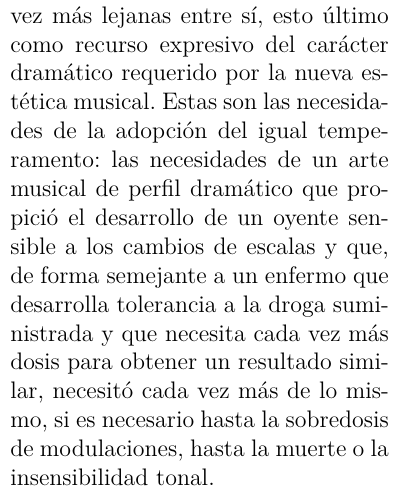
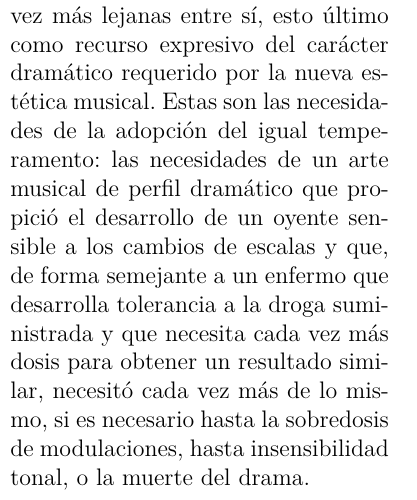
Before and after one commit to notacontranota/analisis_de_escalas, a LaTeX paper (analisis_escalas.tex): part of one column of page 10 of 11, cut so that both start at the same text. Compiled offline with LuaLaTeX.

Commit message:
muerte del drama

```diff
--- a/analisis_escalas.tex
+++ b/analisis_escalas.tex
@@ -235,7 +235,7 @@ Los espejos han fascinado y fascinan a los seres humanos desde tiempos inmemoria
 
 Las notas acá participantes de los objetos, al ser utilizadas en la simultaneidad, conforman objetos que en su significado musical más profundo no son muy diferentes, es decir \musncp{c''2 e''} no es muy diferente a \hbox{\musncp{<e' c''>2},} y \musncp{e''2 c''} no difiere en demasía en el significado respecto a \hbox{\musncp{<c'' e''>2},} ya que \nota{do}{5}-\nota{mi}{5} es un movimiento melódico abierto y el acorde \nota{mi}{4}-\nota{do}{5} es un intervalo que no reposa y por lo tanto también de carácter abierto. En cambio, \musncp{e''2 c''} es un movimiento melódico cerrado, cadencial, y \musncp{<c'' e''>2} es un acorde también cerrado, con la fundamental en el bajo y un representante de un armónico propio en el agudo. Este es el motivo por el cual consideramos que la versión espejada de \musncp{<c'' e''>2} puede ser \musncp{<e' c''>2}, por ser uno el reverso semántico del otro, análogo a \musncp{c''2 e''} y \hbox{\musncp{e''2 c''}.} También es cierto que el reflejo de \musncp{<c'' e''>2} puede ser \hbox{\musncp{<aes' c''>2}.} ¿Cuál, entonces, refleja a \hbox{\musncp{<c'' e''>2}?} ¿\hbox{\musncp{<e' c''>2},} o \hbox{\musncp{<aes' c''>2}?} En un contexto de afinación natural, \hbox{\musncp{<e' c''>2},} y en un contexto de afinación igual temperada ---y en afinación natural también---, \hbox{\musncp{<aes' c''>2}.} Los espejos de sujeto y respuesta «tonal» en las fugas del siglo XVIII ---y no únicamente en ellas---, que suponen \musncp{c'2 g' \bar "!" g' c''} confirman la necesidad de incluir en las imitaciones el factor semántico de los intervalos, siempre que se esté en un contexto de afinación natural o en las proximidades cronológicas de su parcial abandono. El siglo XVIII europeo es, en este sentido, un tiempo de experimentación y de transición desde la afinación natural y mesotónica hacia las afinaciones temperadas, donde la práctica compositiva estaba más cerca del pensamiento musical surgido desde la relación de los sonidos con sus armónicos más cercanos que de la especulación sonora que se practica con los dos pies puestos sobre un temperamento igual.
 
-La resurrección del arte dramático ---primero con la ópera como nuevo género y luego con el desarrollo del estilo neoclásico y romántico, arte de contrastes y conflictos que considera a la música como un lenguaje capaz de narrar sin palabras--- propició la búsqueda de llevar, al modo de un personaje de una novela moderna, a los materiales temáticos por territorios musicales, territorios éstos que fueron tomando forma en la combinación de las transformaciones a los modos mayor y menor con muchas de sus posibles variantes y con escalas cada vez más lejanas entre sí, esto último como recurso expresivo del carácter dramático requerido por la nueva estética musical. Estas son las necesidades de la adopción del igual temperamento: las necesidades de un arte musical de perfil dramático que propició el desarrollo de un oyente sensible a los cambios de escalas y que, de forma semejante a un enfermo que desarrolla tolerancia a la droga suministrada y que necesita cada vez más dosis para obtener un resultado similar, necesitó cada vez más de lo mismo, si es necesario hasta la sobredosis de modulaciones, hasta la muerte o la insensibilidad tonal.
+La resurrección del arte dramático ---primero con la ópera como nuevo género y luego con el desarrollo del estilo neoclásico y romántico, arte de contrastes y conflictos que considera a la música como un lenguaje capaz de narrar sin palabras--- propició la búsqueda de llevar, al modo de un personaje de una novela moderna, a los materiales temáticos por territorios musicales, territorios éstos que fueron tomando forma en la combinación de las transformaciones a los modos mayor y menor con muchas de sus posibles variantes y con escalas cada vez más lejanas entre sí, esto último como recurso expresivo del carácter dramático requerido por la nueva estética musical. Estas son las necesidades de la adopción del igual temperamento: las necesidades de un arte musical de perfil dramático que propició el desarrollo de un oyente sensible a los cambios de escalas y que, de forma semejante a un enfermo que desarrolla tolerancia a la droga suministrada y que necesita cada vez más dosis para obtener un resultado similar, necesitó cada vez más de lo mismo, si es necesario hasta la sobredosis de modulaciones, hasta insensibilidad tonal, o la muerte del drama.
 
 
 
```
Also changed, not shown: analisis_escalas.pdf.
